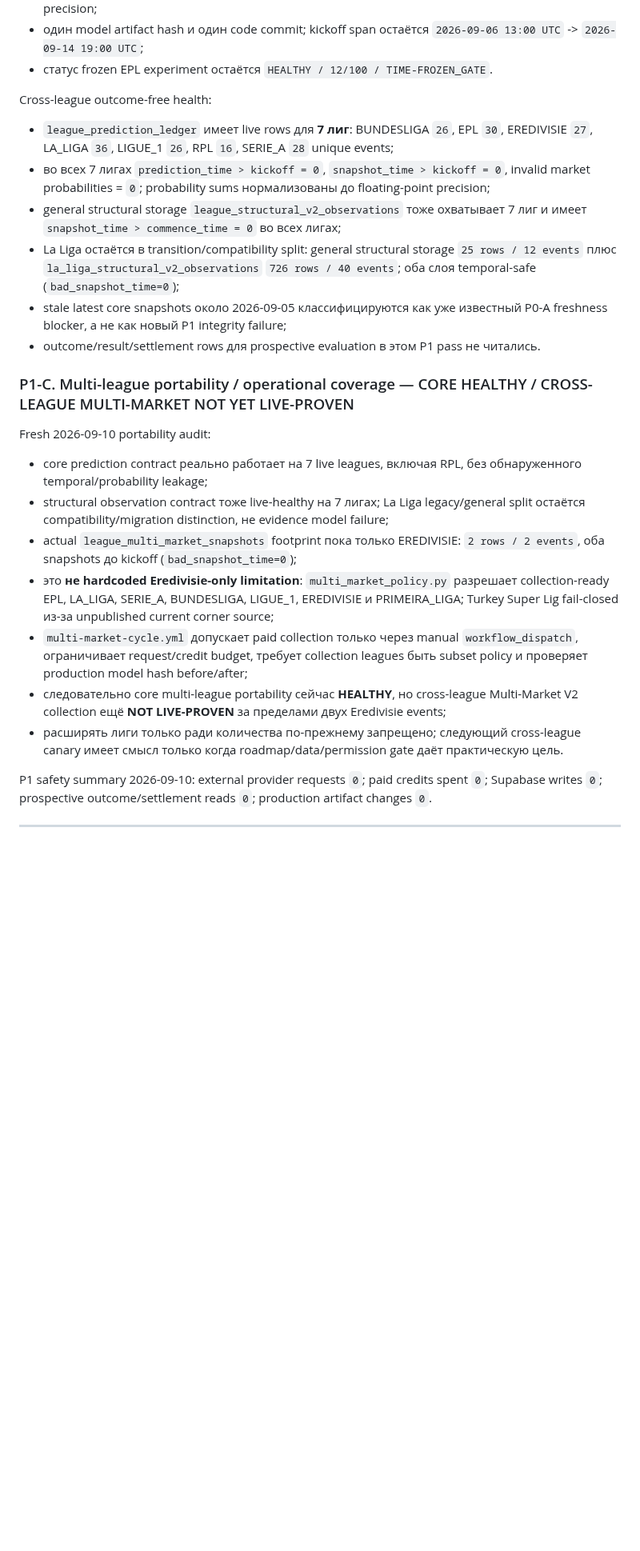
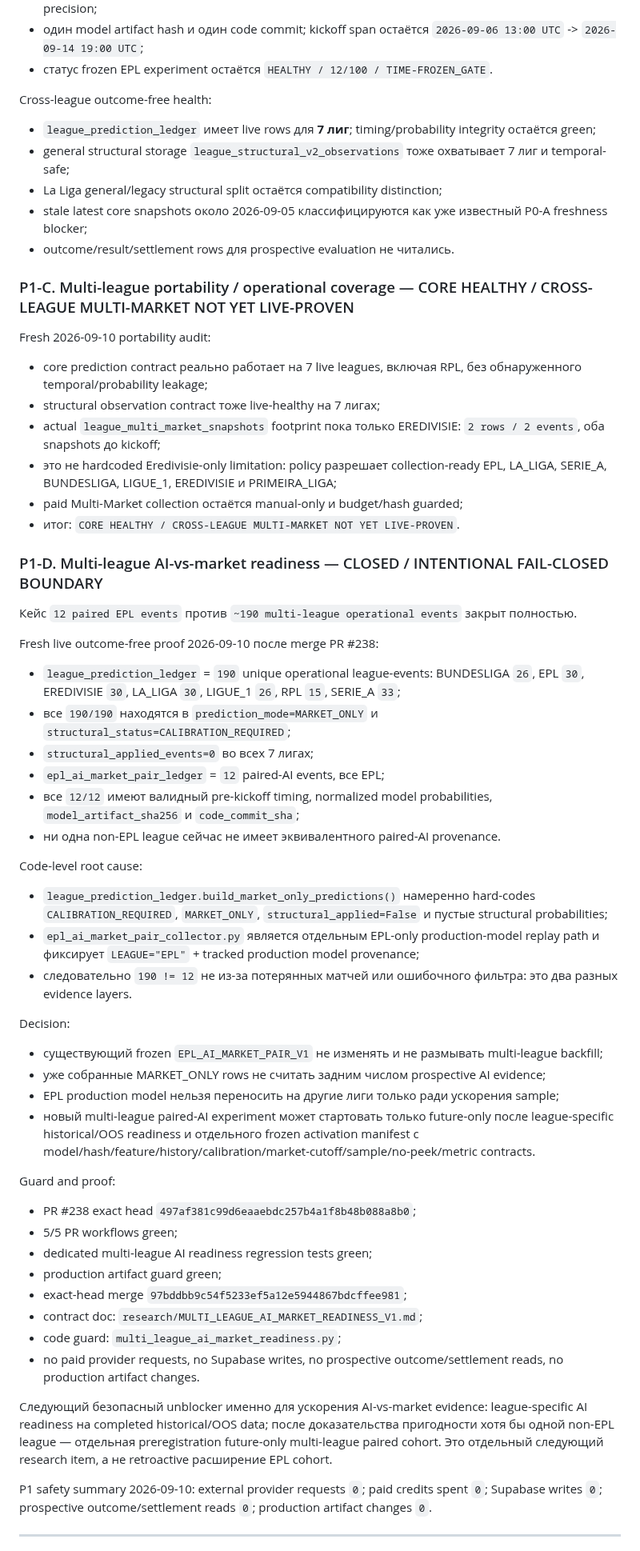
Before and after one commit to MaksimBlud/football-ai, a Markdown page: PROJECT_CONTINUITY.md, the part around one of its changes. Shown at 80% size. Drawn GitHub-style; blank space fills up the shorter version.

Commit message:
Record multi-league AI readiness closure

```diff
--- a/PROJECT_CONTINUITY.md
+++ b/PROJECT_CONTINUITY.md
@@ -210,23 +210,56 @@ Fresh outcome-free live pass 2026-09-10:
 - статус frozen EPL experiment остаётся `HEALTHY / 12/100 / TIME-FROZEN_GATE`.
 
 Cross-league outcome-free health:
-- `league_prediction_ledger` имеет live rows для **7 лиг**: BUNDESLIGA `26`, EPL `30`, EREDIVISIE `27`, LA_LIGA `36`, LIGUE_1 `26`, RPL `16`, SERIE_A `28` unique events;
-- во всех 7 лигах `prediction_time > kickoff = 0`, `snapshot_time > kickoff = 0`, invalid market probabilities = `0`; probability sums нормализованы до floating-point precision;
-- general structural storage `league_structural_v2_observations` тоже охватывает 7 лиг и имеет `snapshot_time > commence_time = 0` во всех лигах;
-- La Liga остаётся в transition/compatibility split: general structural storage `25 rows / 12 events` плюс `la_liga_structural_v2_observations` `726 rows / 40 events`; оба слоя temporal-safe (`bad_snapshot_time=0`);
-- stale latest core snapshots около 2026-09-05 классифицируются как уже известный P0-A freshness blocker, а не как новый P1 integrity failure;
-- outcome/result/settlement rows для prospective evaluation в этом P1 pass не читались.
+- `league_prediction_ledger` имеет live rows для **7 лиг**; timing/probability integrity остаётся green;
+- general structural storage `league_structural_v2_observations` тоже охватывает 7 лиг и temporal-safe;
+- La Liga general/legacy structural split остаётся compatibility distinction;
+- stale latest core snapshots около 2026-09-05 классифицируются как уже известный P0-A freshness blocker;
+- outcome/result/settlement rows для prospective evaluation не читались.
 
 ### P1-C. Multi-league portability / operational coverage — CORE HEALTHY / CROSS-LEAGUE MULTI-MARKET NOT YET LIVE-PROVEN
 
 Fresh 2026-09-10 portability audit:
 - core prediction contract реально работает на 7 live leagues, включая RPL, без обнаруженного temporal/probability leakage;
-- structural observation contract тоже live-healthy на 7 лигах; La Liga legacy/general split остаётся compatibility/migration distinction, не evidence model failure;
-- actual `league_multi_market_snapshots` footprint пока только EREDIVISIE: `2 rows / 2 events`, оба snapshots до kickoff (`bad_snapshot_time=0`);
-- это **не hardcoded Eredivisie-only limitation**: `multi_market_policy.py` разрешает collection-ready EPL, LA_LIGA, SERIE_A, BUNDESLIGA, LIGUE_1, EREDIVISIE и PRIMEIRA_LIGA; Turkey Super Lig fail-closed из-за unpublished current corner source;
-- `multi-market-cycle.yml` допускает paid collection только через manual `workflow_dispatch`, ограничивает request/credit budget, требует collection leagues быть subset policy и проверяет production model hash before/after;
-- следовательно core multi-league portability сейчас **HEALTHY**, но cross-league Multi-Market V2 collection ещё **NOT LIVE-PROVEN** за пределами двух Eredivisie events;
-- расширять лиги только ради количества по-прежнему запрещено; следующий cross-league canary имеет смысл только когда roadmap/data/permission gate даёт практическую цель.
+- structural observation contract тоже live-healthy на 7 лигах;
+- actual `league_multi_market_snapshots` footprint пока только EREDIVISIE: `2 rows / 2 events`, оба snapshots до kickoff;
+- это не hardcoded Eredivisie-only limitation: policy разрешает collection-ready EPL, LA_LIGA, SERIE_A, BUNDESLIGA, LIGUE_1, EREDIVISIE и PRIMEIRA_LIGA;
+- paid Multi-Market collection остаётся manual-only и budget/hash guarded;
+- итог: `CORE HEALTHY / CROSS-LEAGUE MULTI-MARKET NOT YET LIVE-PROVEN`.
+
+### P1-D. Multi-league AI-vs-market readiness — CLOSED / INTENTIONAL FAIL-CLOSED BOUNDARY
+
+Кейс `12 paired EPL events` против `~190 multi-league operational events` закрыт полностью.
+
+Fresh live outcome-free proof 2026-09-10 после merge PR #238:
+- `league_prediction_ledger` = `190` unique operational league-events: BUNDESLIGA `26`, EPL `30`, EREDIVISIE `30`, LA_LIGA `30`, LIGUE_1 `26`, RPL `15`, SERIE_A `33`;
+- все `190/190` находятся в `prediction_mode=MARKET_ONLY` и `structural_status=CALIBRATION_REQUIRED`;
+- `structural_applied_events=0` во всех 7 лигах;
+- `epl_ai_market_pair_ledger` = `12` paired-AI events, все EPL;
+- все `12/12` имеют валидный pre-kickoff timing, normalized model probabilities, `model_artifact_sha256` и `code_commit_sha`;
+- ни одна non-EPL league сейчас не имеет эквивалентного paired-AI provenance.
+
+Code-level root cause:
+- `league_prediction_ledger.build_market_only_predictions()` намеренно hard-codes `CALIBRATION_REQUIRED`, `MARKET_ONLY`, `structural_applied=False` и пустые structural probabilities;
+- `epl_ai_market_pair_collector.py` является отдельным EPL-only production-model replay path и фиксирует `LEAGUE="EPL"` + tracked production model provenance;
+- следовательно `190 != 12` не из-за потерянных матчей или ошибочного фильтра: это два разных evidence layers.
+
+Decision:
+- существующий frozen `EPL_AI_MARKET_PAIR_V1` не изменять и не размывать multi-league backfill;
+- уже собранные MARKET_ONLY rows не считать задним числом prospective AI evidence;
+- EPL production model нельзя переносить на другие лиги только ради ускорения sample;
+- новый multi-league paired-AI experiment может стартовать только future-only после league-specific historical/OOS readiness и отдельного frozen activation manifest с model/hash/feature/history/calibration/market-cutoff/sample/no-peek/metric contracts.
+
+Guard and proof:
+- PR #238 exact head `497af381c99d6eaaebdc257b4a1f8b48b088a8b0`;
+- 5/5 PR workflows green;
+- dedicated multi-league AI readiness regression tests green;
+- production artifact guard green;
+- exact-head merge `97bddbb9c54f5233ef5a12e5944867bdcffee981`;
+- contract doc: `research/MULTI_LEAGUE_AI_MARKET_READINESS_V1.md`;
+- code guard: `multi_league_ai_market_readiness.py`;
+- no paid provider requests, no Supabase writes, no prospective outcome/settlement reads, no production artifact changes.
+
+Следующий безопасный unblocker именно для ускорения AI-vs-market evidence: league-specific AI readiness на completed historical/OOS data; после доказательства пригодности хотя бы одной non-EPL league — отдельная preregistration future-only multi-league paired cohort. Это отдельный следующий research item, а не retroactive расширение EPL cohort.
 
 P1 safety summary 2026-09-10: external provider requests `0`; paid credits spent `0`; Supabase writes `0`; prospective outcome/settlement reads `0`; production artifact changes `0`.
 
```
Also changed, not shown: other parts of PROJECT_CONTINUITY.md (+30 -26 lines).
